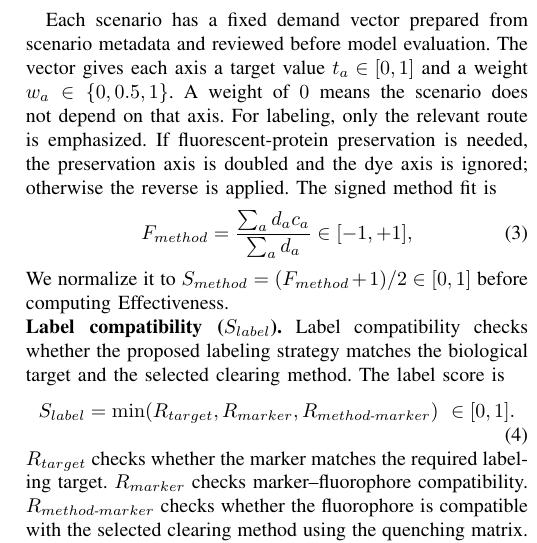
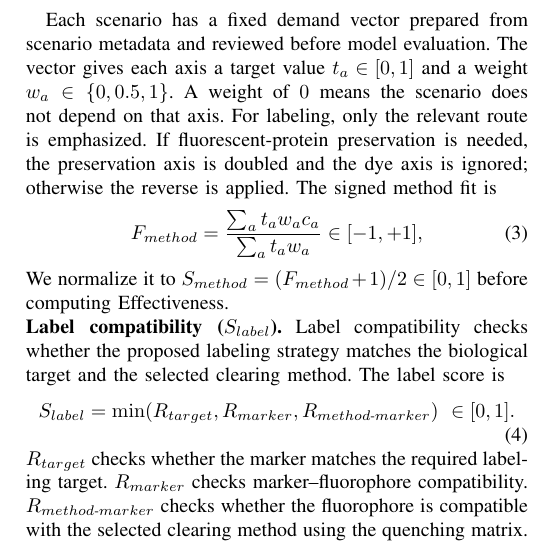
Before and after one commit to 404NotFound422/ClearEval-public, a LaTeX paper (article/BIBM/main.tex): part of one column of page 4 of 8, cut so that both start at the same text. Compiled offline with pdfLaTeX; a missing font is replaced by an installed copy or a similar font; a LaTeX package or settings file that is missing is left out.

Commit message:
final version

```diff
--- a/article/BIBM/main.tex
+++ b/article/BIBM/main.tex
@@ -369,7 +369,7 @@ doubled and the dye axis is ignored; otherwise the reverse is applied.
 The signed method fit is
 \begin{equation}
 F_{method}
-= \frac{\sum_a d_a c_a}{\sum_a d_a}
+= \frac{\sum_a t_a w_a c_a}{\sum_a t_a w_a}
 \in[-1,+1],
 \end{equation}
 We normalize it to
```
Also changed, not shown: article/BIBM/main.pdf.
